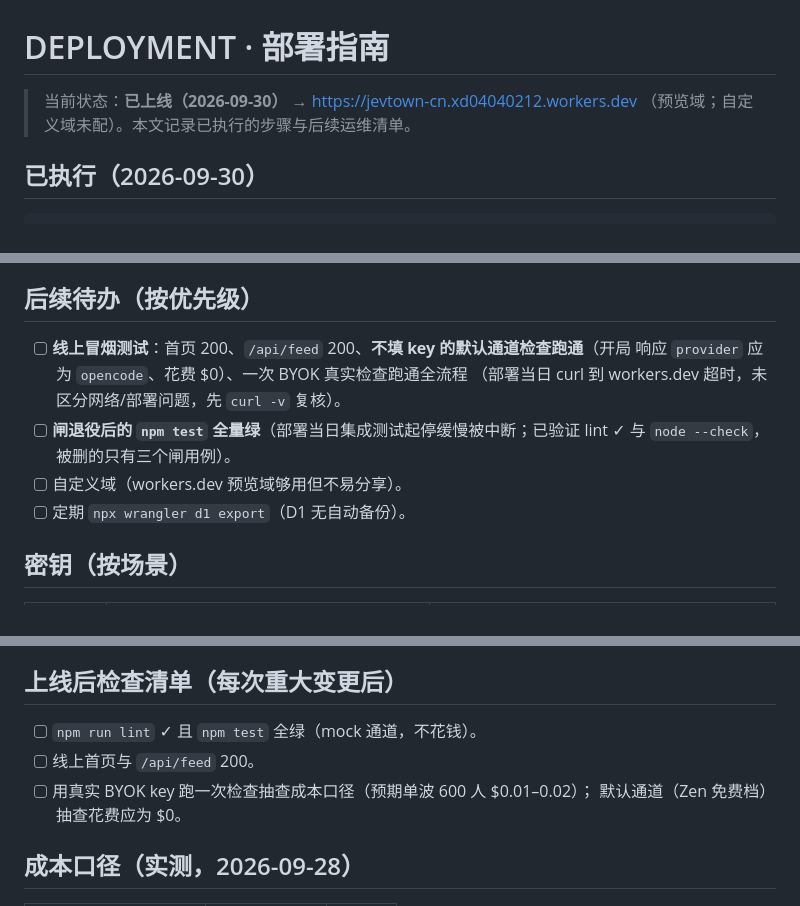
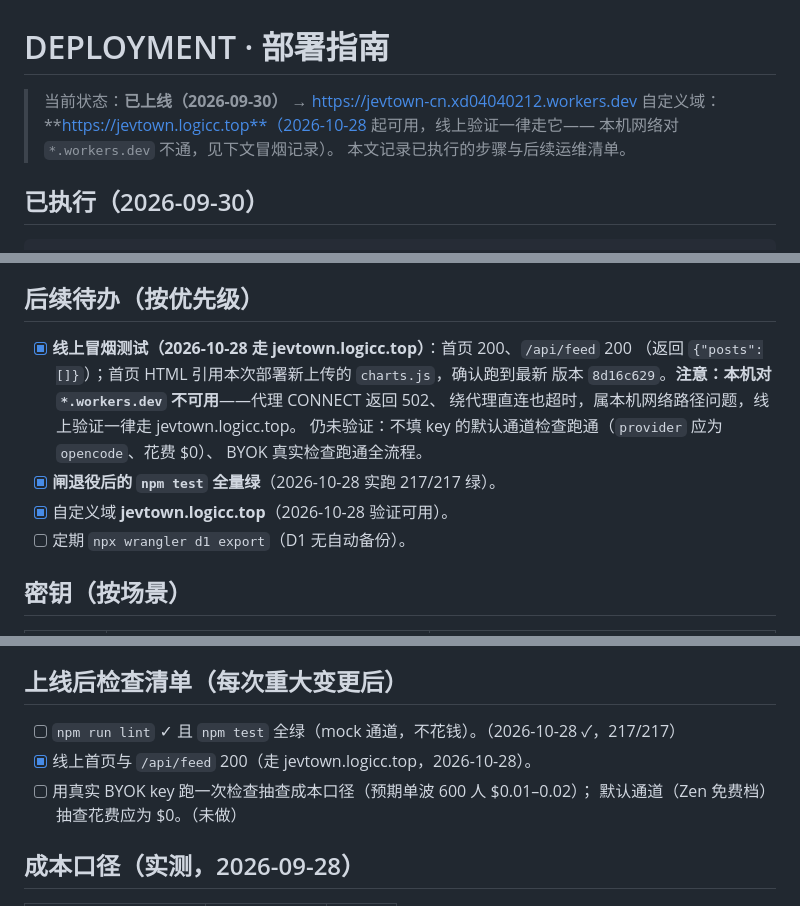
Before and after one commit to tripodxu/jevtown, a Markdown page: docs/DEPLOYMENT.md, 3 parts joined by grey strips. Rendered like a GitHub page.

Commit message:
docs: 部署指南更新——自定义域 jevtown.logicc.top 上线并标记为线上验证入口（workers.dev 本机不可用），冒烟/全量测试/自定义域三项待办勾销，记录 2026-10-28 部署版本 8d16c629

```diff
--- a/docs/DEPLOYMENT.md
+++ b/docs/DEPLOYMENT.md
@@ -1,7 +1,9 @@
 # DEPLOYMENT · 部署指南
 
 > 当前状态：**已上线（2026-09-30）** → https://jevtown-cn.xd04040212.workers.dev
-> （预览域；自定义域未配）。本文记录已执行的步骤与后续运维清单。
+> 自定义域：**https://jevtown.logicc.top**（2026-10-28 起可用，线上验证一律走它——
+> 本机网络对 `*.workers.dev` 不通，见下文冒烟记录）。
+> 本文记录已执行的步骤与后续运维清单。
 
 ## 已执行（2026-09-30）
 
@@ -32,12 +34,14 @@ VPS 中转），未实施。
 
 ## 后续待办（按优先级）
 
-- [ ] **线上冒烟测试**：首页 200、`/api/feed` 200、**不填 key 的默认通道检查跑通**（开局
-      响应 `provider` 应为 `opencode`、花费 $0）、一次 BYOK 真实检查跑通全流程
-      （部署当日 curl 到 workers.dev 超时，未区分网络/部署问题，先 `curl -v` 复核）。
-- [ ] **闸退役后的 `npm test` 全量绿**（部署当日集成测试起停缓慢被中断；已验证
-      lint ✓ 与 `node --check`，被删的只有三个闸用例）。
-- [ ] 自定义域（workers.dev 预览域够用但不易分享）。
+- [x] **线上冒烟测试（2026-10-28 走 jevtown.logicc.top）**：首页 200、`/api/feed` 200
+      （返回 `{"posts":[]}`）；首页 HTML 引用本次部署新上传的 `charts.js`，确认跑到最新
+      版本 `8d16c629`。**注意：本机对 `*.workers.dev` 不可用**——代理 CONNECT 返回 502、
+      绕代理直连也超时，属本机网络路径问题，线上验证一律走 jevtown.logicc.top。
+      仍未验证：不填 key 的默认通道检查跑通（`provider` 应为 `opencode`、花费 $0）、
+      BYOK 真实检查跑通全流程。
+- [x] **闸退役后的 `npm test` 全量绿**（2026-10-28 实跑 217/217 绿）。
+- [x] 自定义域 **jevtown.logicc.top**（2026-10-28 验证可用）。
 - [ ] 定期 `npx wrangler d1 export`（D1 无自动备份）。
 
 ## 密钥（按场景）
@@ -53,10 +57,10 @@ VPS 中转），未实施。
 
 ## 上线后检查清单（每次重大变更后）
 
-- [ ] `npm run lint` ✓ 且 `npm test` 全绿（mock 通道，不花钱）。
-- [ ] 线上首页与 `/api/feed` 200。
+- [ ] `npm run lint` ✓ 且 `npm test` 全绿（mock 通道，不花钱）。（2026-10-28 ✓，217/217）
+- [x] 线上首页与 `/api/feed` 200（走 jevtown.logicc.top，2026-10-28）。
 - [ ] 用真实 BYOK key 跑一次检查抽查成本口径（预期单波 600 人 $0.01–0.02）；
-      默认通道（Zen 免费档）抽查花费应为 $0。
+      默认通道（Zen 免费档）抽查花费应为 $0。（未做）
 
 ## 成本口径（实测，2026-09-28）
 
```
